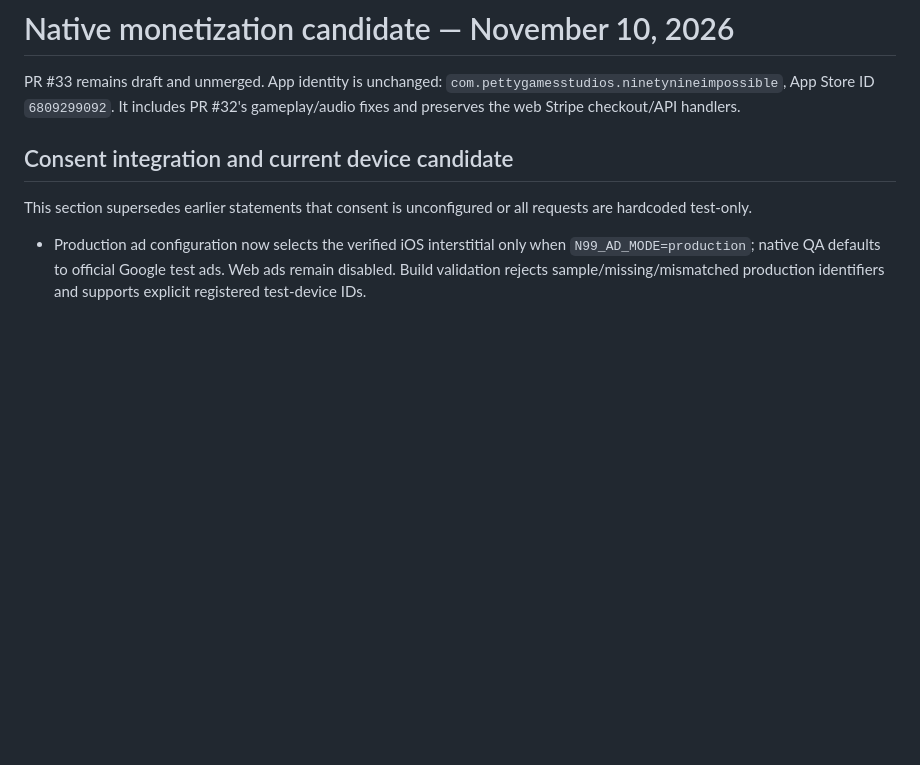
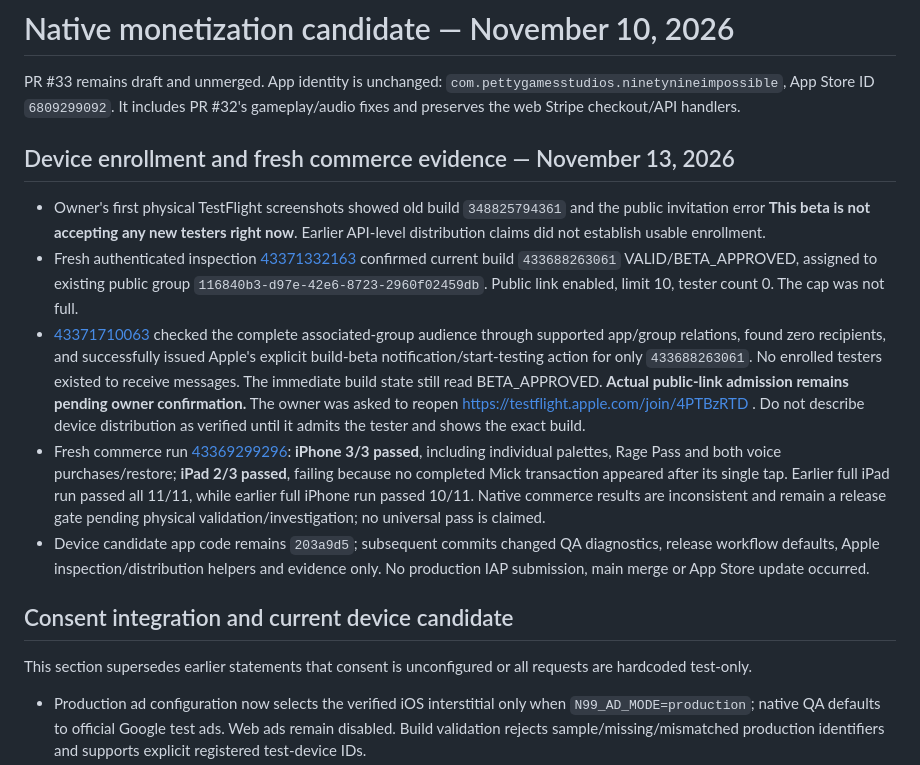
Before and after one commit to sineusw/99-percent-impossible, a Markdown page: NATIVE_MONETIZATION_STATUS.md, the part around the change. Drawn GitHub-style; blank space fills up the shorter version.

Commit message:
Record tester admission failure, distribution repair and mixed native commerce results

```diff
--- a/NATIVE_MONETIZATION_STATUS.md
+++ b/NATIVE_MONETIZATION_STATUS.md
@@ -1,6 +1,14 @@
 # Native monetization candidate — November 10, 2026
 
 PR #33 remains draft and unmerged. App identity is unchanged: `com.pettygamesstudios.ninetynineimpossible`, App Store ID `6809299092`. It includes PR #32's gameplay/audio fixes and preserves the web Stripe checkout/API handlers.
+
+## Device enrollment and fresh commerce evidence — November 13, 2026
+
+- Owner's first physical TestFlight screenshots showed old build `348825794361` and the public invitation error **This beta is not accepting any new testers right now**. Earlier API-level distribution claims did not establish usable enrollment.
+- Fresh authenticated inspection [43371332163](https://github.com/sineusw/99-percent-impossible/actions/runs/43371332163) confirmed current build `433688263061` VALID/BETA_APPROVED, assigned to existing public group `116840b3-d97e-42e6-8723-2960f02459db`. Public link enabled, limit 10, tester count 0. The cap was not full.
+- [43371710063](https://github.com/sineusw/99-percent-impossible/actions/runs/43371710063) checked the complete associated-group audience through supported app/group relations, found zero recipients, and successfully issued Apple's explicit build-beta notification/start-testing action for only `433688263061`. No enrolled testers existed to receive messages. The immediate build state still read BETA_APPROVED. **Actual public-link admission remains pending owner confirmation.** The owner was asked to reopen https://testflight.apple.com/join/4PTBzRTD . Do not describe device distribution as verified until it admits the tester and shows the exact build.
+- Fresh commerce run [43369299296](https://github.com/sineusw/99-percent-impossible/actions/runs/43369299296): **iPhone 3/3 passed**, including individual palettes, Rage Pass and both voice purchases/restore; **iPad 2/3 passed**, failing because no completed Mick transaction appeared after its single tap. Earlier full iPad run passed all 11/11, while earlier full iPhone run passed 10/11. Native commerce results are inconsistent and remain a release gate pending physical validation/investigation; no universal pass is claimed.
+- Device candidate app code remains `203a9d5`; subsequent commits changed QA diagnostics, release workflow defaults, Apple inspection/distribution helpers and evidence only. No production IAP submission, main merge or App Store update occurred.
 
 ## Consent integration and current device candidate
 
```
